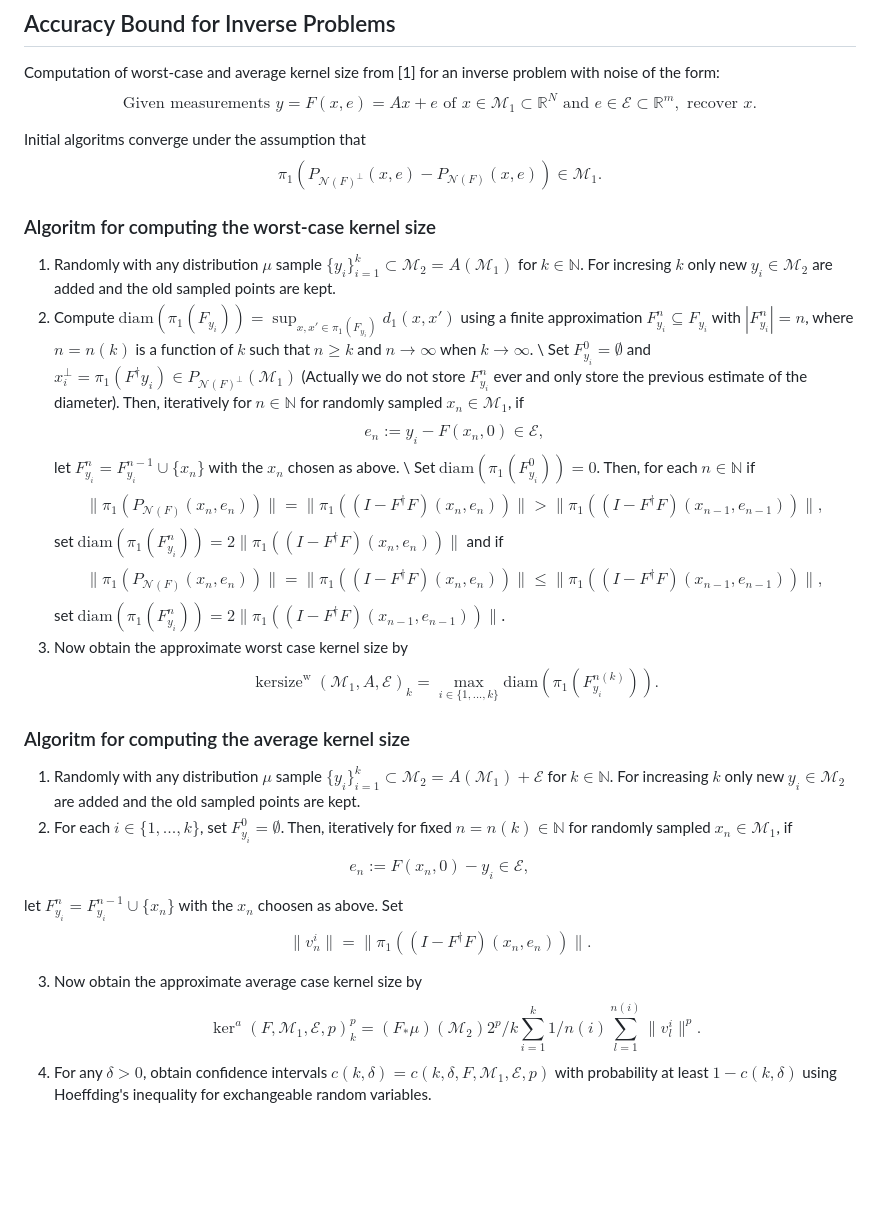
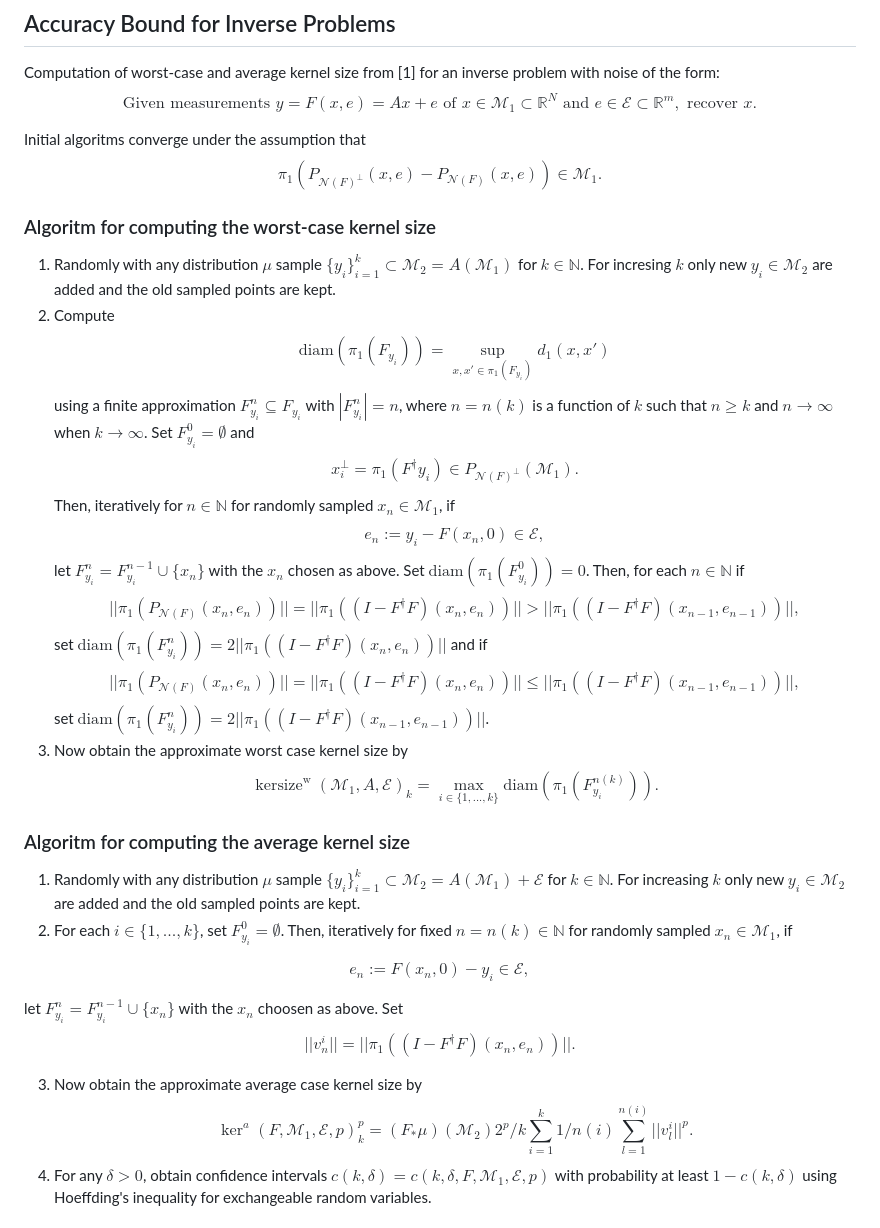
Before and after one commit to nm19000/AccuracyBounds, a Markdown page: README.md, the part around the change. Drawn GitHub-style; blank space fills up the shorter version.

```diff
--- a/README.md
+++ b/README.md
@@ -5,27 +5,27 @@
 Computation of worst-case and average kernel size from [1] for an inverse problem with noise of the form:
 $$\text{Given measurements } y = F(x,e)=Ax+e \text{ of } x \in \mathcal{M}_1 \subset \mathbb{R}^N \text{ and } e \in \mathcal{E} \subset \mathbb{R}^m, \text{ recover } x.$$
 
-Initial algoritms converge under the assumption that $$\pi_1\left(P_{\mathcal{N}(F)^\perp}(x,e) - P_{\mathcal{N}(F)}(x,e)\right) \in \mathcal{M}_1.$$
+Initial algoritms converge under the assumption that $$\pi_1(P_{\mathcal{N}(F)^\perp}(x,e) - P_{\mathcal{N}(F)}(x,e)) \in \mathcal{M}_1.$$
 
 ### Algoritm for computing the worst-case kernel size
 
 1) Randomly with any distribution $\mu$ sample $\{y_i\}_{i=1}^k \subset \mathcal{M}_2 = A(\mathcal{M}_1)$ for $k \in \mathbb{N}$. For incresing $k$ only new $y_i \in \mathcal{M}_2$ are added and the old sampled points are kept.
-2) Compute $\text{diam}\left(\pi_1\left(F_{y_i}\right)\right) = \sup_{x,x' \in \pi_1\left(F_{y_i}\right)} d_1(x,x')$ using a finite approximation $F_{y_i}^n \subseteq F_{y_i}$ with $|F_{y_i}^n|=n$, where $n = n(k)$ is a function of $k$ such that $n \geq k$ and $n \to \infty$ when $k \to \infty$. \\
-    Set $F^0_{y_i} = \emptyset$ and $x^\perp_i = \pi_1\left(F^\dagger y_i\right) \in P_{\mathcal{N}(F)^\perp}\left(\mathcal{M}_1\right)$  (Actually we do not store $F^n_{y_i}$ ever and only store the previous estimate of the diameter). Then, iteratively for $n \in \mathbb{N}$ for randomly sampled $x_n \in \mathcal{M}_1$, if
+2) Compute $$\text{diam}(\pi_1(F_{y_i})) = \sup_{x,x' \in \pi_1(F_{y_i})} d_1(x,x')$$ using a finite approximation $F_{y_i}^n \subseteq F_{y_i}$ with $|F_{y_i}^n|=n$, where $n = n(k)$ is a function of $k$ such that $n \geq k$ and $n \to \infty$ when $k \to \infty$.
+    Set $F^0_{y_i} = \emptyset$ and $$x^\perp_i = \pi_1(F^\dagger y_i) \in P_{\mathcal{N}(F)^\perp}(\mathcal{M}_1).$$ Then, iteratively for $n \in \mathbb{N}$ for randomly sampled $x_n \in \mathcal{M}_1$, if
        $$
         e_n:= y_i - F(x_n,0)\in \mathcal{E},
        $$
-    let $F^n_{y_i}  = F^{n-1}_{y_i}  \cup \{x_n\}$ with the $x_n$ chosen as above. \\
-    Set $\text{diam}(\pi_1\left(F^0_{y_i}\right))=0$. Then, for each $n \in \mathbb{N}$ if
+    let $F^n_{y_i}  = F^{n-1}_{y_i}  \cup \{x_n\}$ with the $x_n$ chosen as above.
+    Set $\text{diam}(\pi_1(F^0_{y_i}))=0$. Then, for each $n \in \mathbb{N}$ if
         $$
-        \|\pi_1\left(P_{\mathcal{N}(F)}(x_n,e_n)\right)\| = \|\pi_1\left((I-F^{\dagger}F)(x_n,e_n)\right)\| > \|\pi_1\left((I-F^{\dagger}F)(x_{n-1},e_{n-1})\right)\|,
+        ||\pi_1(P_{\mathcal{N}(F)}(x_n,e_n))|| = ||\pi_1((I-F^{\dagger}F)(x_n,e_n))|| > ||\pi_1((I-F^{\dagger}F)(x_{n-1},e_{n-1}))||,
         $$
-    set $\text{diam}(\pi_1\left(F^n_{y_i}\right))= 2\|\pi_1\left((I-F^{\dagger}F)(x_n,e_n)\right)\|$ and if
+    set $\text{diam}(\pi_1(F^n_{y_i}))= 2||\pi_1((I-F^{\dagger}F)(x_n,e_n))||$ and if
         $$
-        \|\pi_1\left(P_{\mathcal{N}(F)}(x_n,e_n)\right)\| = \|\pi_1\left((I-F^{\dagger}F)(x_n,e_n)\right)\| \leq  \|\pi_1\left((I-F^{\dagger}F)(x_{n-1},e_{n-1})\right)\|,$$
-    set $\text{diam}(\pi_1\left(F^n_{y_i}\right))= 2\|\pi_1\left((I-F^{\dagger}F)(x_{n-1},e_{n-1})\right)\|$.
+        ||\pi_1(P_{\mathcal{N}(F)}(x_n,e_n))|| = ||\pi_1((I-F^{\dagger}F)(x_n,e_n))|| \leq  ||\pi_1((I-F^{\dagger}F)(x_{n-1},e_{n-1}))||,$$
+    set $\text{diam}(\pi_1(F^n_{y_i}))= 2||\pi_1((I-F^{\dagger}F)(x_{n-1},e_{n-1}))||$.
 3) Now obtain the approximate worst case kernel size by
-       $$\operatorname{kersize}^\text{w}(\mathcal{M}_1, A, \mathcal{E})_{k} = \max_{i \in \{1, ..., k\}} \text{diam}\left(\pi_1\left(F^{n(k)}_{y_i}\right)\right).$$
+       $$\operatorname{kersize}^\text{w}(\mathcal{M}_1, A, \mathcal{E})_{k} = \max_{i \in \{1, ..., k\}} \text{diam}(\pi_1(F^{n(k)}_{y_i})).$$
 
 ### Algoritm for computing the average kernel size
 
@@ -36,10 +36,10 @@ $$e_n:= F(x_n,0)- y_i \in \mathcal{E},$$
 
 let $F^n_{y_i}  = F^{n-1}_{y_i}  \cup \{x_n\}$ with the $x_n$ choosen as above. Set
 $$
-    \|v_n^i\|= \|\pi_1\left((I-F^{\dagger}F)(x_n,e_n)\right)\|.
+    ||v_n^i||= ||\pi_1((I-F^{\dagger}F)(x_n,e_n))||.
 $$
 
-3) Now obtain the approximate average case kernel size by $$\operatorname{ker}^a(F, \mathcal{M}_1, \mathcal{E},p)_{k}^p = (F_*\mu)(\mathcal{M}_2) 2^p/k \sum_{i=1}^k 1/n(i) \sum_{l=1}^{n(i)} \| v_l^i \|^p.$$
+3) Now obtain the approximate average case kernel size by $$\operatorname{ker}^a(F, \mathcal{M}_1, \mathcal{E},p)_{k}^p = (F_*\mu)(\mathcal{M}_2) 2^p/k \sum_{i=1}^k 1/n(i) \sum_{l=1}^{n(i)} || v_l^i ||^p.$$
 4) For any $\delta >0$, obtain confidence intervals $c(k,\delta) = c(k,\delta,F, \mathcal{M}_1, \mathcal{E},p)$ with probability at least $1-c(k,\delta)$ using Hoeffding's inequality for exchangeable random variables.
 
 # References
```
